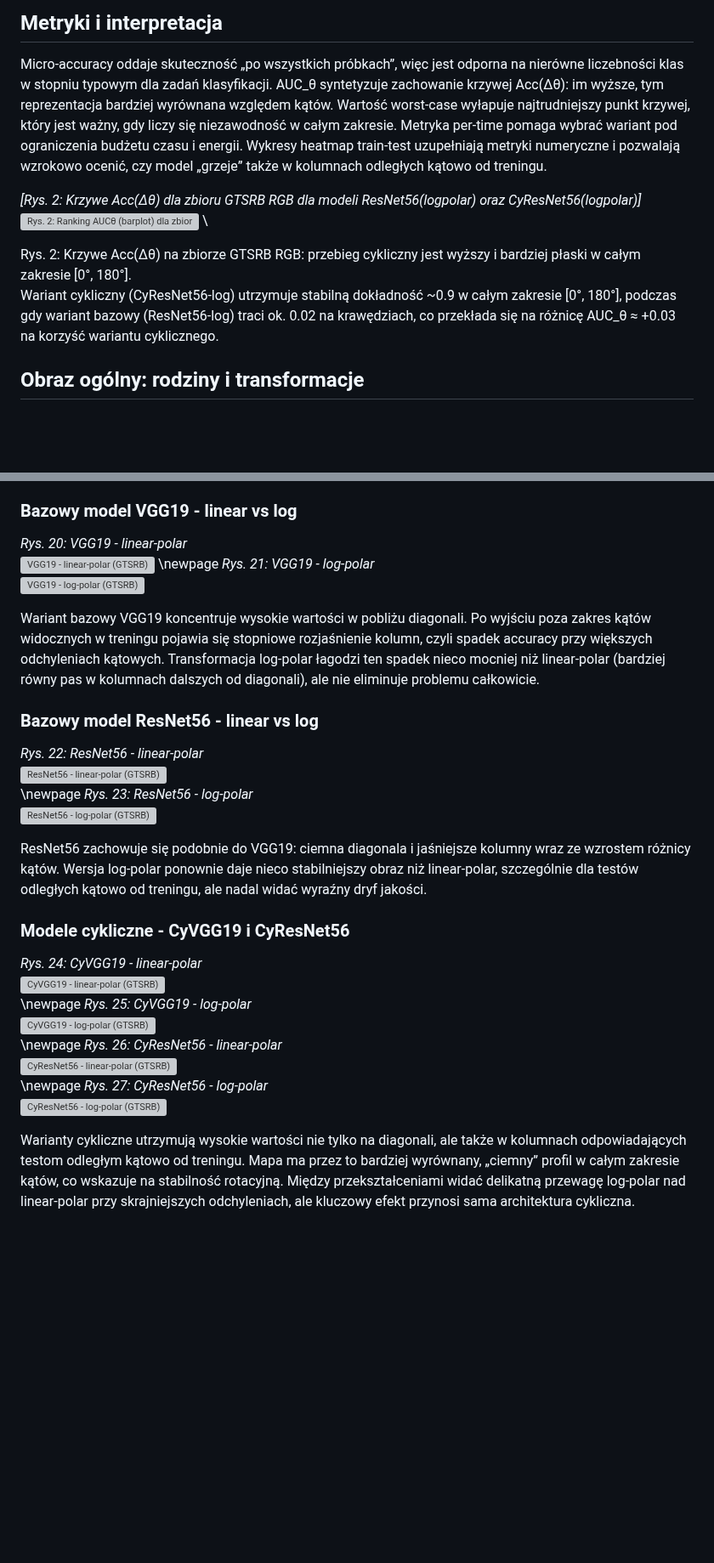
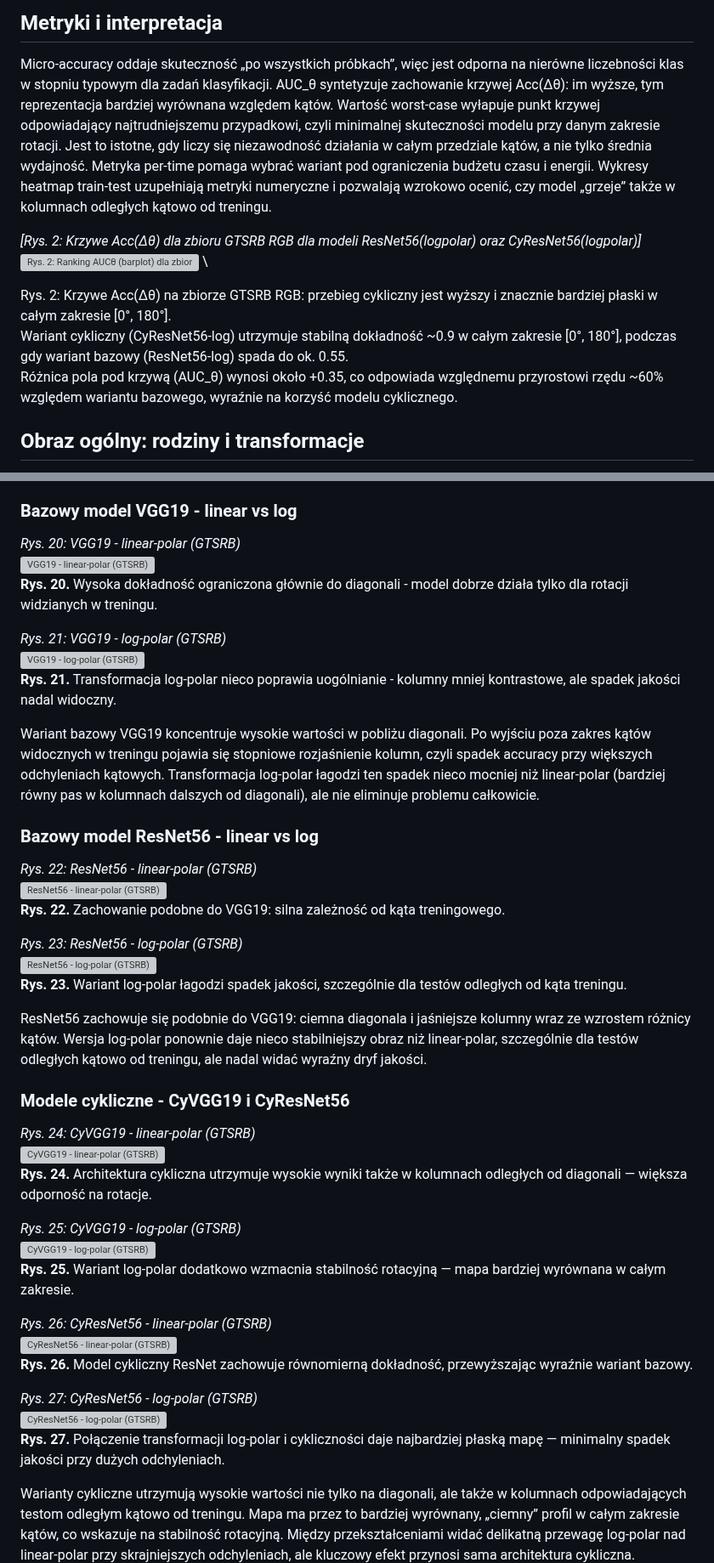
Before and after one commit to Fluorky/Rotated-datasets-evaluation-pipeline, a Markdown page: MasterThesis/master_thesis.md, 2 parts joined by grey strips. Shown at 85% size. GitHub-like rendering; blank space fills up the shorter version; grey boxes are pictures that could not be loaded.

Commit message:
Update master_thesis.md - Revise text in the all chapters after getting a feedback from reviewer

```diff
--- a/MasterThesis/master_thesis.md
+++ b/MasterThesis/master_thesis.md
@@ -2168,9 +2168,11 @@ do całkowitego czasu trenowania.
 Micro-accuracy oddaje skuteczność „po wszystkich próbkach”, więc jest
 odporna na nierówne liczebności klas w stopniu typowym dla zadań
 klasyfikacji. AUC_θ syntetyzuje zachowanie krzywej Acc(Δθ):
-im wyższe, tym reprezentacja bardziej wyrównana względem kątów. Wartość
-worst-case wyłapuje najtrudniejszy punkt krzywej, który jest ważny, gdy
-liczy się niezawodność w całym zakresie. Metryka per-time pomaga wybrać
+im wyższe, tym reprezentacja bardziej wyrównana względem kątów.
+Wartość worst-case wyłapuje punkt krzywej odpowiadający najtrudniejszemu przypadkowi,
+czyli minimalnej skuteczności modelu przy danym zakresie rotacji.
+Jest to istotne, gdy liczy się niezawodność działania w całym przedziale kątów,
+a nie tylko średnia wydajność. Metryka per-time pomaga wybrać
 wariant pod ograniczenia budżetu czasu i energii. Wykresy heatmap
 train-test uzupełniają metryki numeryczne i pozwalają wzrokowo ocenić,
 czy model „grzeje” także w kolumnach odległych kątowo od treningu.
@@ -2178,9 +2180,10 @@ czy model „grzeje” także w kolumnach odległych kątowo od treningu.
 *[Rys. 2: Krzywe Acc(Δθ)  dla zbioru GTSRB RGB dla modeli ResNet56(logpolar) oraz CyResNet56(logpolar)]*  \
 ![Rys. 2: Ranking AUCθ (barplot) dla zbioru GTSRB RGB](media%2Fassets%2Fplots%2Facc_vs_delta_GTSRB_RGB_ResNet_log_vs_CyResNet_log.png)  \
 
-Rys. 2: Krzywe Acc(Δθ) na zbiorze GTSRB RGB: przebieg cykliczny jest wyższy i bardziej płaski w całym zakresie [0°, 180°].  \
-Wariant cykliczny (CyResNet56-log) utrzymuje stabilną dokładność ~0.9 w całym zakresie [0°, 180°],
-podczas gdy wariant bazowy (ResNet56-log) traci ok. 0.02 na krawędziach, co przekłada się na różnicę AUC_θ ≈ +0.03 na korzyść wariantu cyklicznego.
+Rys. 2: Krzywe Acc(Δθ) na zbiorze GTSRB RGB: przebieg cykliczny jest wyższy i znacznie bardziej płaski w całym zakresie [0°, 180°].
+Wariant cykliczny (CyResNet56-log) utrzymuje stabilną dokładność ~0.9 w całym zakresie [0°, 180°], podczas gdy wariant bazowy (ResNet56-log) spada do ok. 0.55.
+Różnica pola pod krzywą (AUC_θ) wynosi około +0.35, co odpowiada względnemu przyrostowi rzędu ~60% względem wariantu bazowego,
+wyraźnie na korzyść modelu cyklicznego.
 
 ## Obraz ogólny: rodziny i transformacje
 
@@ -2524,11 +2526,14 @@ natomiast kolumny odległe od diagonali pokazują, jak model generalizuje
 na rotacje, których nie widział podczas treningu.
 
 ### Bazowy model VGG19 - linear vs log
-*Rys. 20: VGG19 - linear-polar*
+*Rys. 20: VGG19 - linear-polar (GTSRB)*
 ![VGG19 - linear-polar (GTSRB)](media/assets/heatmaps/GTSRB/heatmap_vgg19_linearpolar.png)
-\newpage
-*Rys. 21: VGG19 - log-polar*
+**Rys. 20.** Wysoka dokładność ograniczona głównie do diagonali - model dobrze działa tylko dla rotacji widzianych w treningu.
+
+*Rys. 21: VGG19 - log-polar (GTSRB)*
 ![VGG19 - log-polar (GTSRB)](media/assets/heatmaps/GTSRB/heatmap_vgg19_logpolar.png)
+**Rys. 21.** Transformacja log-polar nieco poprawia uogólnianie - kolumny mniej kontrastowe, ale spadek jakości nadal widoczny.
+
 
 Wariant bazowy VGG19 koncentruje wysokie wartości w pobliżu diagonali.
 Po wyjściu poza zakres kątów widocznych w treningu pojawia się stopniowe
@@ -2538,11 +2543,13 @@ linear-polar (bardziej równy pas w kolumnach dalszych od diagonali), ale
 nie eliminuje problemu całkowicie.
 
 ### Bazowy model ResNet56 - linear vs log
-*Rys. 22: ResNet56 - linear-polar*
+*Rys. 22: ResNet56 - linear-polar (GTSRB)*
 ![ResNet56 - linear-polar (GTSRB)](media/assets/heatmaps/GTSRB/heatmap_resnet56_linearpolar.png)
-\newpage
-*Rys. 23: ResNet56 - log-polar*
+**Rys. 22.** Zachowanie podobne do VGG19: silna zależność od kąta treningowego.
+
+*Rys. 23: ResNet56 - log-polar (GTSRB)*
 ![ResNet56 - log-polar (GTSRB)](media/assets/heatmaps/GTSRB/heatmap_resnet56_logpolar.png)
+**Rys. 23.** Wariant log-polar łagodzi spadek jakości, szczególnie dla testów odległych od kąta treningu.
 
 ResNet56 zachowuje się podobnie do VGG19: ciemna diagonala i jaśniejsze
 kolumny wraz ze wzrostem różnicy kątów. Wersja log-polar ponownie daje
@@ -2550,17 +2557,21 @@ nieco stabilniejszy obraz niż linear-polar, szczególnie dla testów
 odległych kątowo od treningu, ale nadal widać wyraźny dryf jakości.
 
 ### Modele cykliczne - CyVGG19 i CyResNet56
-*Rys. 24: CyVGG19 - linear-polar*
+*Rys. 24: CyVGG19 - linear-polar (GTSRB)*
 ![CyVGG19 - linear-polar (GTSRB)](media/assets/heatmaps/GTSRB/heatmap_cyvgg19_linearpolar.png)
-\newpage
-*Rys. 25: CyVGG19 - log-polar*
+**Rys. 24.** Architektura cykliczna utrzymuje wysokie wyniki także w kolumnach odległych od diagonali — większa odporność na rotacje.
+
+*Rys. 25: CyVGG19 - log-polar (GTSRB)*
 ![CyVGG19 - log-polar (GTSRB)](media/assets/heatmaps/GTSRB/heatmap_cyvgg19_logpolar.png)
-\newpage
-*Rys. 26: CyResNet56 - linear-polar*
+**Rys. 25.** Wariant log-polar dodatkowo wzmacnia stabilność rotacyjną — mapa bardziej wyrównana w całym zakresie.
+
+*Rys. 26: CyResNet56 - linear-polar (GTSRB)*
 ![CyResNet56 - linear-polar (GTSRB)](media/assets/heatmaps/GTSRB/heatmap_cyresnet56_linearpolar.png)
-\newpage
-*Rys. 27: CyResNet56 - log-polar*
+**Rys. 26.** Model cykliczny ResNet zachowuje równomierną dokładność, przewyższając wyraźnie wariant bazowy.
+
+*Rys. 27: CyResNet56 - log-polar (GTSRB)*
 ![CyResNet56 - log-polar (GTSRB)](media/assets/heatmaps/GTSRB/heatmap_cyresnet56_logpolar.png)
+**Rys. 27.** Połączenie transformacji log-polar i cykliczności daje najbardziej płaską mapę — minimalny spadek jakości przy dużych odchyleniach.
 
 Warianty cykliczne utrzymują wysokie wartości nie tylko na diagonali,
 ale także w kolumnach odpowiadających testom odległym kątowo od
```
Also changed, not shown: other parts of MasterThesis/master_thesis.md (+34 -18 lines).
